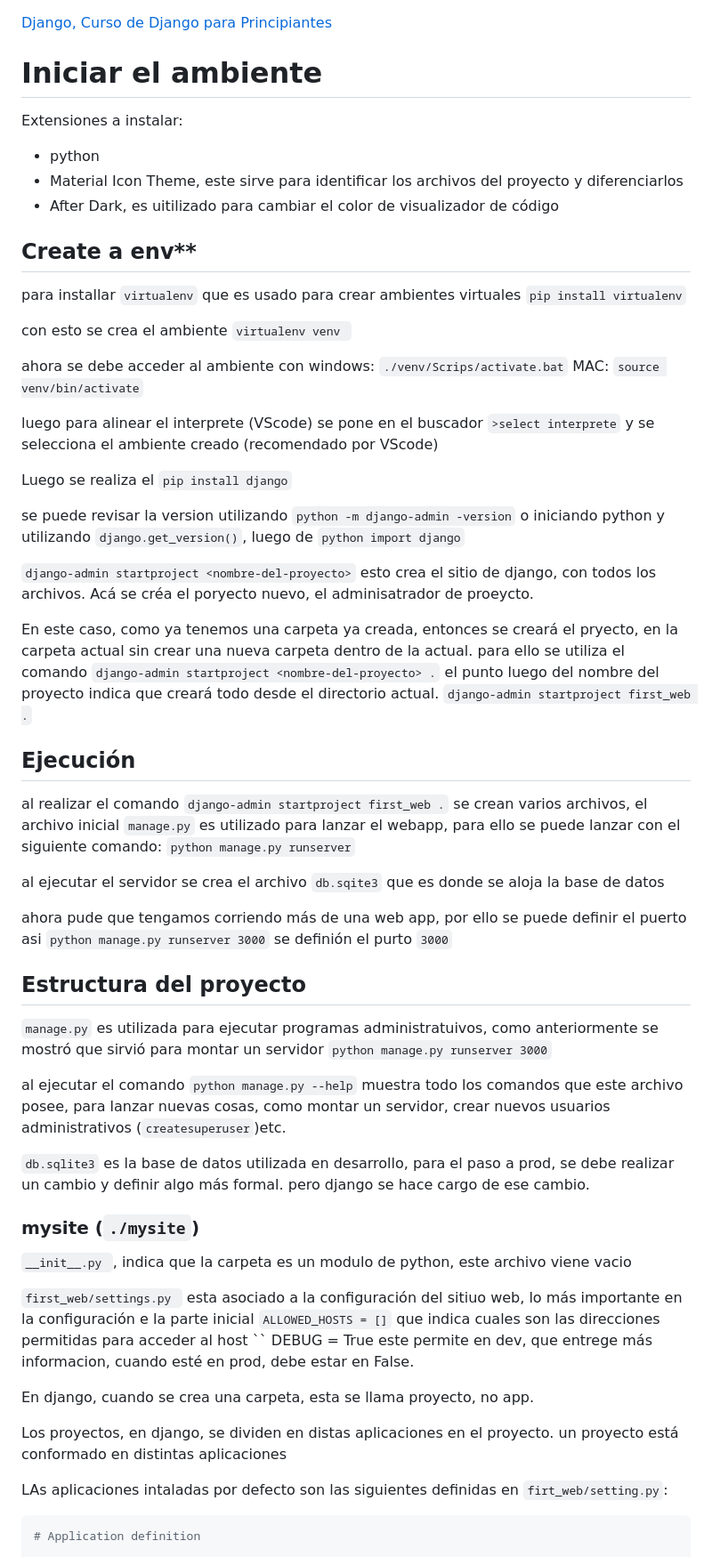
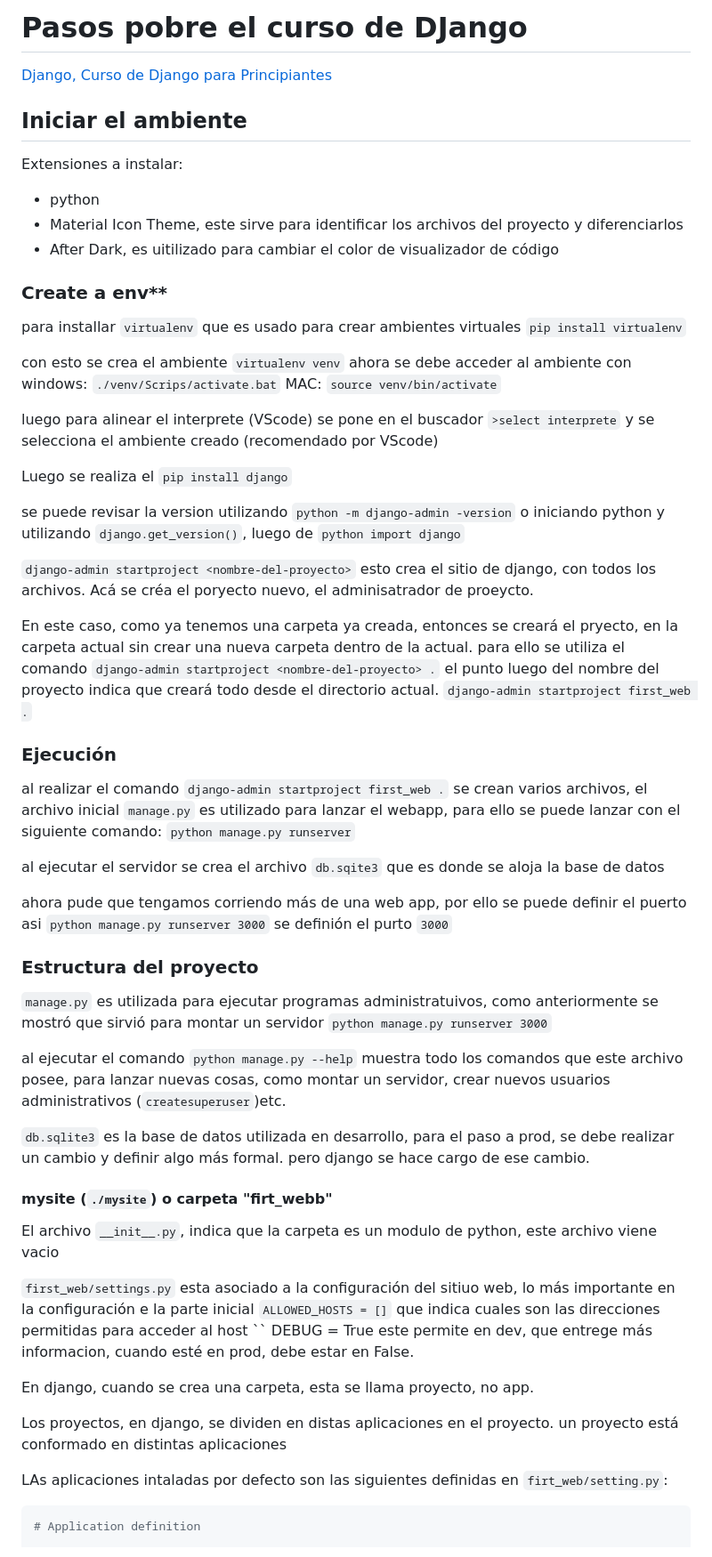
Before and after one commit to rolftb/django_project, a Markdown page: init_steps.md, the part around the change printed below. Shown: that part at 89% size. Rendered like a GitHub page.

````diff
--- a/init_steps.md
+++ b/init_steps.md
@@ -1,21 +1,21 @@
+# Pasos pobre el curso de DJango
+
 [Django, Curso de Django para Principiantes](https://youtu.be/T1intZyhXDU?si=7CSKC-P6NlzA1foN)
-# Iniciar el ambiente
+
+## Iniciar el ambiente
+
 Extensiones a instalar:
 
 - python
 - Material Icon Theme, este sirve para identificar los archivos del proyecto y diferenciarlos
 - After Dark, es uitilizado para cambiar el color de visualizador de código
 
-## Create a env**
+### Create a env**
+
 para installar `virtualenv` que es usado para crear ambientes virtuales
 `pip install virtualenv`
 
-con esto se crea el ambiente
-`virtualenv venv `
-
-ahora se debe acceder al ambiente con
-windows: `./venv/Scrips/activate.bat`
-MAC: `source venv/bin/activate`
+con esto se crea el ambiente `virtualenv venv` ahora se debe acceder al ambiente con  windows: `./venv/Scrips/activate.bat` MAC: `source venv/bin/activate`
 
 luego para alinear el interprete (VScode) se pone en el buscador `>select interprete` y se selecciona el ambiente creado (recomendado por VScode)
 
@@ -26,12 +26,9 @@ se puede revisar la version utilizando `python -m django-admin -version` o inici
 `django-admin startproject <nombre-del-proyecto>`
 esto crea el sitio de django, con todos los archivos. Acá se créa el poryecto nuevo, el adminisatrador de proeycto.
 
-En este caso, como ya tenemos una carpeta ya creada, entonces se creará el pryecto, en la carpeta actual sin crear una nueva carpeta dentro de la actual. para ello se utiliza el comando
-`django-admin startproject <nombre-del-proyecto> .` el punto luego del nombre del proyecto indica que creará todo desde el directorio actual.
-`django-admin startproject first_web .`
+En este caso, como ya tenemos una carpeta ya creada, entonces se creará el pryecto, en la carpeta actual sin crear una nueva carpeta dentro de la actual. para ello se utiliza el comando `django-admin startproject <nombre-del-proyecto> .` el punto luego del nombre del proyecto indica que creará todo desde el directorio actual. `django-admin startproject first_web .`
 
-
-## Ejecución
+### Ejecución
 
 al realizar el comando `django-admin startproject first_web .`
 se crean varios archivos, el archivo inicial `manage.py` es utilizado para lanzar el webapp, para ello se puede lanzar con el siguiente comando: `python manage.py runserver`
@@ -40,20 +37,19 @@ al ejecutar el servidor se crea el archivo `db.sqite3` que es donde se aloja la
 
 ahora pude que tengamos corriendo más de una web app, por ello se puede definir el puerto asi `python manage.py runserver 3000` se definión el purto `3000`
 
-## Estructura del proyecto
+### Estructura del proyecto
 
 `manage.py` es utilizada para ejecutar programas administratuivos, como anteriormente se mostró que sirvió para montar un servidor `python manage.py runserver 3000`
 
 al ejecutar el comando `python manage.py --help` muestra todo los comandos que este archivo posee, para lanzar nuevas cosas, como montar un servidor, crear nuevos usuarios administrativos (`createsuperuser`)etc.
 
+`db.sqlite3` es la base de datos utilizada en desarrollo, para el paso a prod, se debe realizar un cambio y definir algo más formal. pero django se hace cargo de ese cambio.
 
- `db.sqlite3` es la base de datos utilizada en desarrollo, para el paso a prod, se debe realizar un cambio y definir algo más formal. pero django se hace cargo de ese cambio.
+#### mysite (`./mysite`) o carpeta "firt_webb"
 
-### mysite (`./mysite`)
+El archivo `__init__.py`, indica que la carpeta es un modulo de python, este archivo viene vacio
 
-`__init__.py `, indica que la carpeta es un modulo de python, este archivo viene vacio
-
-`first_web/settings.py ` esta asociado a la configuración del sitiuo web, lo más importante en la configuración e la parte inicial `ALLOWED_HOSTS = []` que indica cuales son las direcciones permitidas para acceder al host ``
+`first_web/settings.py` esta asociado a la configuración del sitiuo web, lo más importante en la configuración e la parte inicial `ALLOWED_HOSTS = []` que indica cuales son las direcciones permitidas para acceder al host ``
 DEBUG = True este permite en dev, que entrege más informacion, cuando esté en prod, debe estar en False.
 
 En django, cuando se crea una carpeta, esta se llama proyecto, no app.
@@ -61,6 +57,7 @@ En django, cuando se crea una carpeta, esta se llama proyecto, no app.
 Los proyectos, en django, se dividen en distas aplicaciones en el proyecto. un proyecto está conformado en distintas aplicaciones
 
 LAs aplicaciones intaladas por defecto son las siguientes definidas en  `firt_web/setting.py`:
+
 ```python
 # Application definition
 
````
Also changed, not shown: other parts of init_steps.md (+8 -14 lines).
